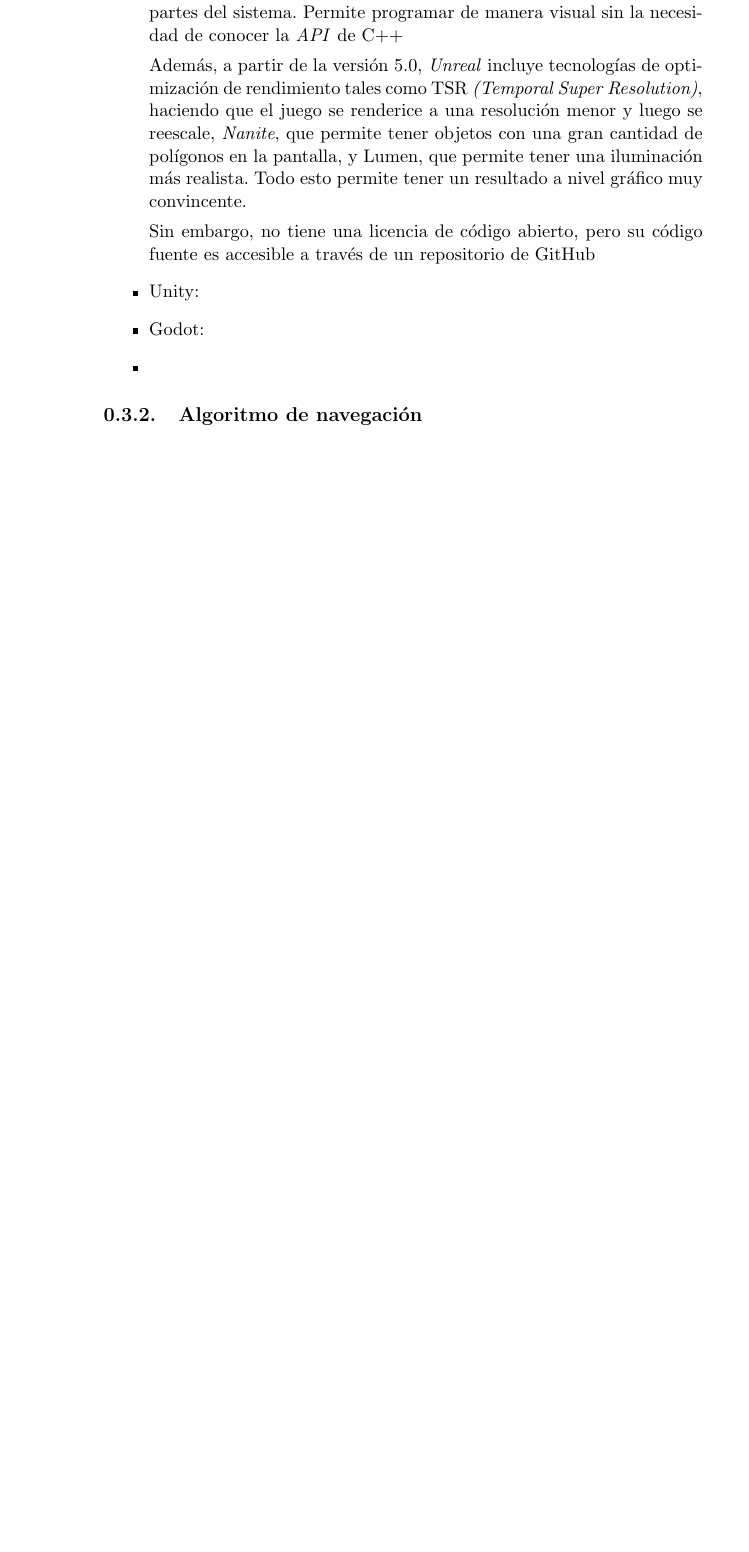
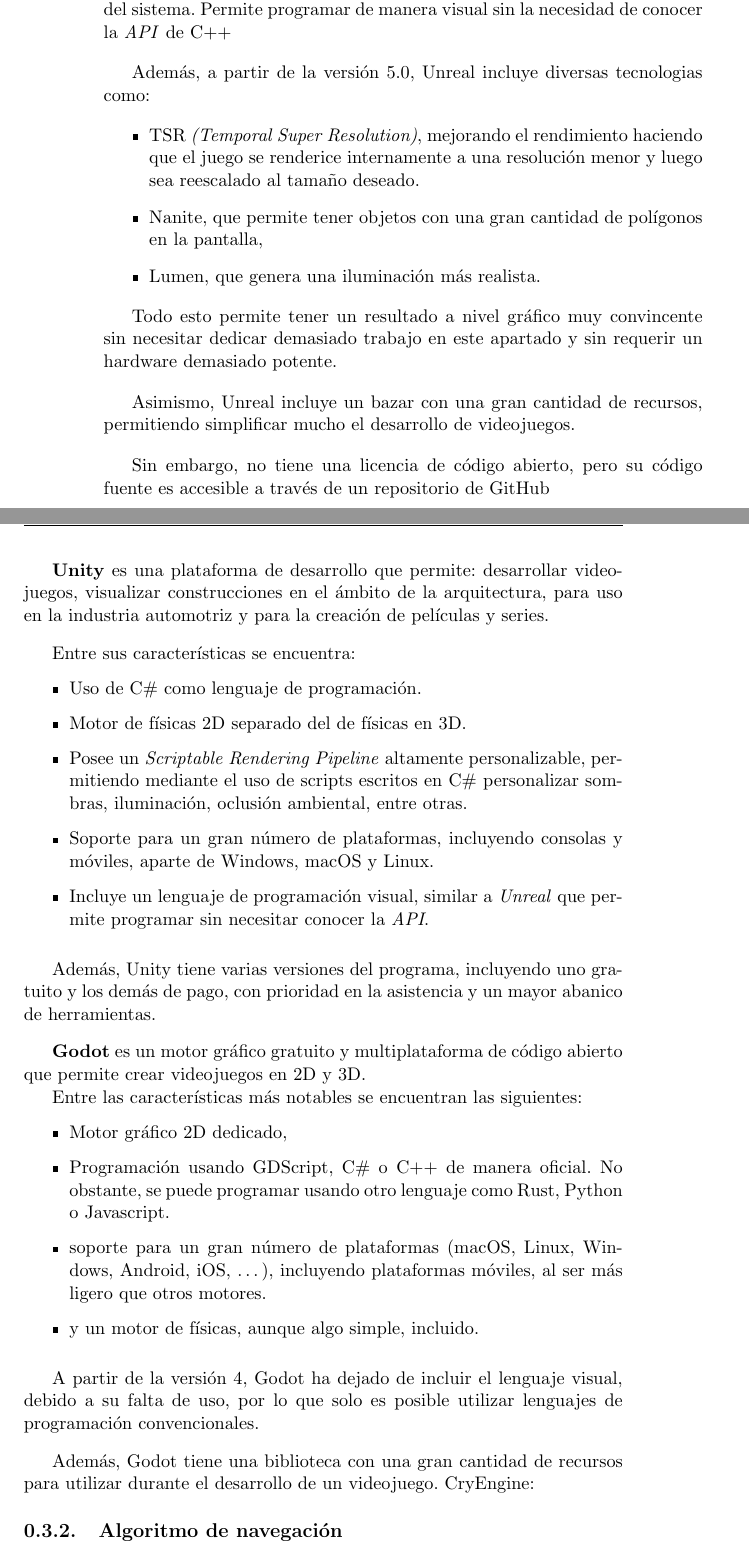
Before and after one commit to amt911/TFG-Documento, a LaTeX thesis (Plantilla_TFG_latex/proyecto.tex): part of page 20 of 21 before the commit and two parts of pages 20 and 21 of 23 after it, the two joined at a grey line, cut so that both start at the same text, the shorter picture padded with empty space. Compiled offline with pdfLaTeX.

Commit message:
Acabado apartado de godot y unity

```diff
--- a/Plantilla_TFG_latex/proyecto.tex
+++ b/Plantilla_TFG_latex/proyecto.tex
@@ -273,16 +274,78 @@
 
-   Unreal además ofrece \textit{Blueprint Visual Scripting}, el cual es un sistema de \textit{scripting} visual que hace uso de nodos para programar las distintas partes del sistema. Permite programar de manera visual sin la necesidad de conocer la \textit{API} de C++ %[https://docs.unrealengine.com/5.1/en-US/introduction-to-blueprints-visual-scripting-in-unreal-engine/]
+\bigskip
+
+Unreal además ofrece \textit{Blueprint Visual Scripting}, el cual es un sistema de \textit{scripting} visual que hace uso de nodos para programar las distintas partes del sistema. Permite programar de manera visual sin la necesidad de conocer la \textit{API} de C++ %[https://docs.unrealengine.com/5.1/en-US/introduction-to-blueprints-visual-scripting-in-unreal-engine/]
 
 
-   Además, a partir de la versión 5.0, \textit{Unreal} incluye tecnologías de optimización de rendimiento tales como TSR \textit{(Temporal Super Resolution)}, haciendo que el juego se renderice a una resolución menor y luego se reescale, \textit{Nanite}, que permite tener objetos con una gran cantidad de polígonos en la pantalla, y Lumen, que permite tener una iluminación más realista. %[https://www.unrealengine.com/en-US/unreal-engine-5]
-   Todo esto permite tener un resultado a nivel gráfico muy convincente.
+   % Además, a partir de la versión 5.0, \textit{Unreal} incluye tecnologías de optimización de rendimiento tales como TSR \textit{(Temporal Super Resolution)}, haciendo que el juego se renderice a una resolución menor y luego se reescale, \textit{Nanite}, que permite tener objetos con una gran cantidad de polígonos en la pantalla, y Lumen, que permite tener una iluminación más realista. %[https://www.unrealengine.com/en-US/unreal-engine-5]
 
-   Sin embargo, no tiene una licencia de código abierto, pero su código fuente es accesible a través de un repositorio de GitHub %[https://forums.unrealengine.com/t/is-unreal-open-source/473823]
+\bigskip
 
-   \item Unity:
-   \item Godot:
-   \item
+Además, a partir de la versión 5.0, Unreal incluye diversas tecnologias como:
+
+\begin{itemize}
+   \item TSR \textit{(Temporal Super Resolution)}, mejorando el rendimiento haciendo que el juego se renderice internamente a una resolución menor y luego sea reescalado al tamaño deseado.
+   \item Nanite, que permite tener objetos con una gran cantidad de polígonos en la pantalla,
+   \item Lumen, que genera una iluminación más realista. %[https://www.unrealengine.com/en-US/unreal-engine-5]
 \end{itemize}
+
+   Todo esto permite tener un resultado a nivel gráfico muy convincente sin necesitar dedicar demasiado trabajo en este apartado y sin requerir un hardware demasiado potente.
+
+\bigskip
+
+Asimismo, Unreal incluye un bazar con una gran cantidad de recursos, permitiendo simplificar mucho el desarrollo de videojuegos.
+
+\bigskip
+
+Sin embargo, no tiene una licencia de código abierto, pero su código fuente es accesible a través de un repositorio de GitHub %[https://forums.unrealengine.com/t/is-unreal-open-source/473823]
+
+\bigskip
+
+\textbf{Unity} es una plataforma de desarrollo que permite: desarrollar videojuegos, visualizar construcciones en el ámbito de la arquitectura, para uso en la industria automotriz y para la creación de películas y series.
+
+\bigskip
+
+Entre sus características se encuentra:
+
+\begin{itemize}
+   \item Uso de C\# como lenguaje de programación.
+   \item Motor de físicas 2D separado del de físicas en 3D.
+   \item Posee un \textit{Scriptable Rendering Pipeline} altamente personalizable, permitiendo mediante el uso de scripts escritos en C\# personalizar sombras, iluminación, oclusión ambiental, entre otras.
+   \item Soporte para un gran número de plataformas, incluyendo consolas y móviles, aparte de Windows, macOS y Linux.
+   \item Incluye un lenguaje de programación visual, similar a \textit{Unreal} que permite programar sin necesitar conocer la \textit{API}.
+\end{itemize}
+% https://unity.com/es
+
+\bigskip
+
+Además, Unity tiene varias versiones del programa, incluyendo uno gratuito y los demás de pago, con prioridad en la asistencia y un mayor abanico de herramientas.
+
+\bigskip
+
+\textbf{Godot} es un motor gráfico gratuito y multiplataforma de código abierto que permite crear videojuegos en 2D y 3D.
+
+Entre las características más notables se encuentran las siguientes:
+
+\begin{itemize}
+   % \item Utilización de lenguaje visual, similar al usado en \textit{Unreal Engine}.
+   \item Motor gráfico 2D dedicado,
+   % \item programación en diversos lenguajes de programación, con la opción de incluir nuevos lenguajes mediante plugins.
+   \item Programación usando GDScript, C\# o C++ de manera oficial. No obstante, se puede programar usando otro lenguaje como Rust, Python o Javascript.
+   \item soporte para un gran número de plataformas (macOS, Linux, Windows, Android, iOS, \dots), incluyendo plataformas móviles, al ser más ligero que otros motores.
+   \item y un motor de físicas, aunque algo simple, incluido.
+\end{itemize}
+
+\bigskip
+
+A partir de la versión 4, Godot ha dejado de incluir el lenguaje visual, debido a su falta de uso, por lo que solo es posible utilizar lenguajes de programación convencionales. %[https://godotengine.org/article/godot-4-will-discontinue-visual-scripting/]
+
+\bigskip
+
+Además, Godot tiene una biblioteca con una gran cantidad de recursos para utilizar durante el desarrollo de un videojuego.
+   % [https://godotengine.org/asset-library/asset]
+   % [https://docs.godotengine.org/en/stable/tutorials/scripting/visual_script/getting_started.html]
+CryEngine:
+
 
 
 \subsection{Algoritmo de navegación}
```
Also changed, not shown: Plantilla_TFG_latex/proyecto.pdf, Plantilla_TFG_latex/proyecto.tex (5 more changed lines).
